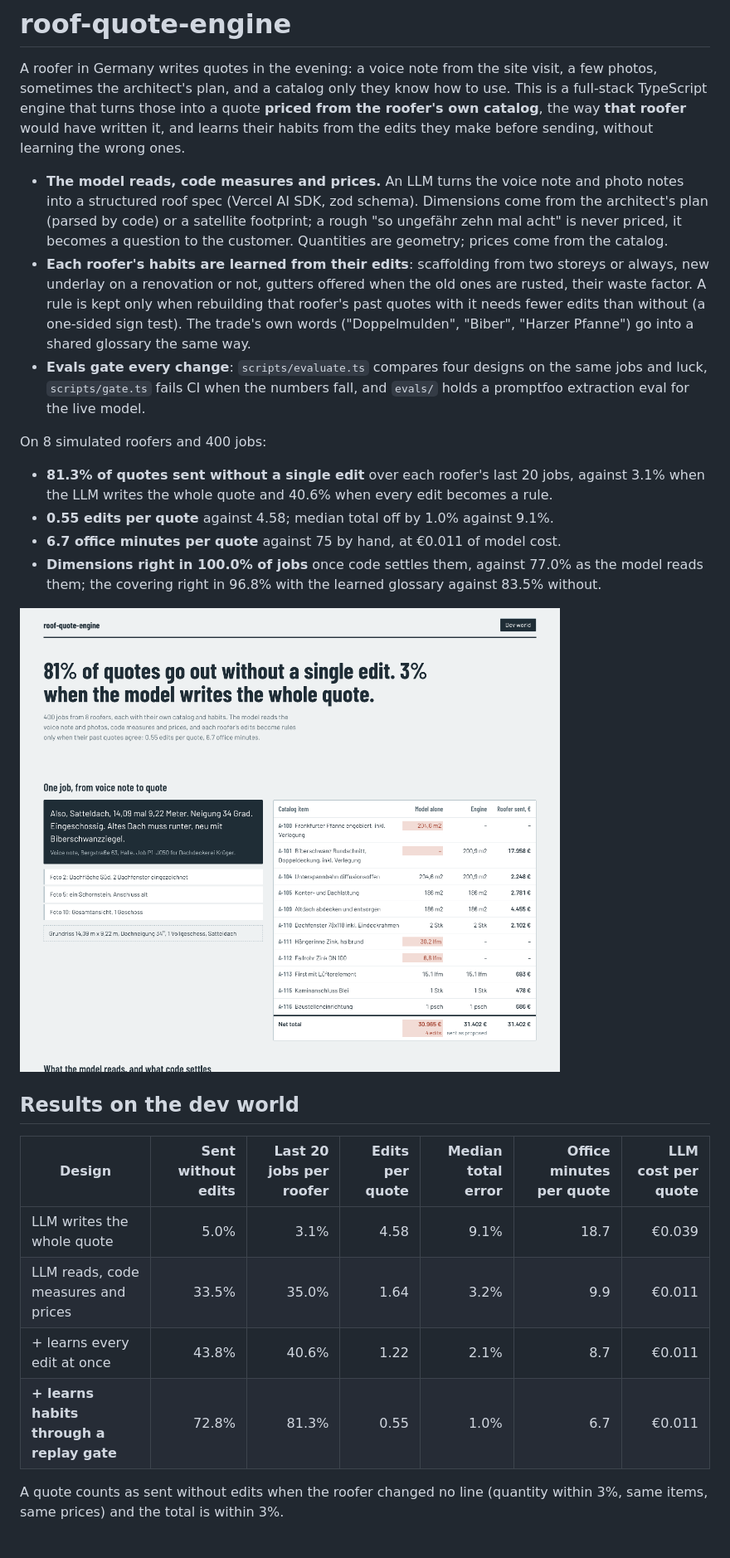
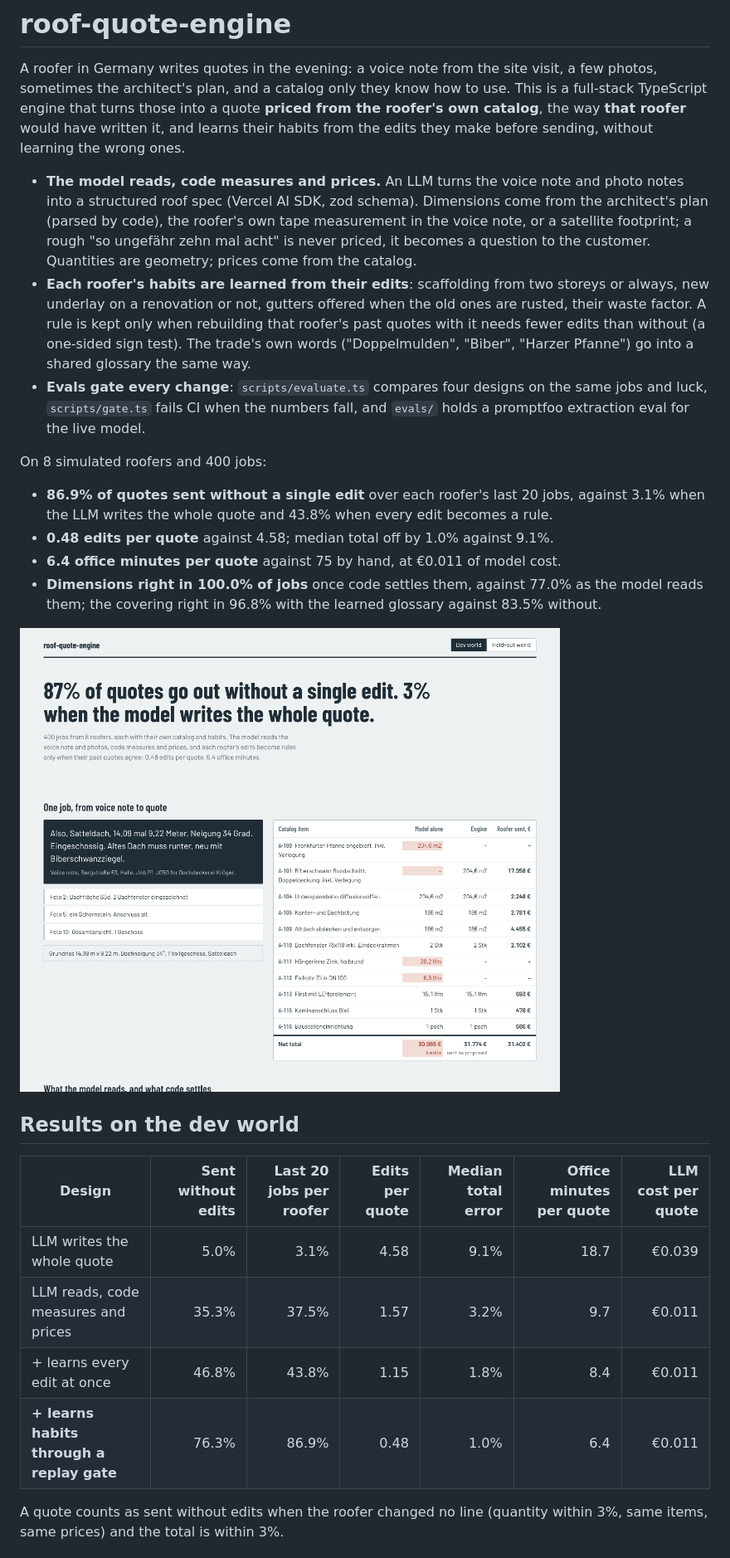
Before and after one commit to manojrevenkar12-web/roof-quote-engine, a Markdown page: README.md, the part around one of its changes. Shown at 83% size. GitHub-like rendering; pictures changed too: docs/console.png.

```diff
--- a/README.md
+++ b/README.md
@@ -6,8 +6,8 @@ into a quote **priced from the roofer's own catalog**, the way **that roofer** w
 habits from the edits they make before sending, without learning the wrong ones.
 
 - **The model reads, code measures and prices.** An LLM turns the voice note and photo notes into a structured roof
-  spec (Vercel AI SDK, zod schema). Dimensions come from the architect's plan (parsed by code) or a satellite
-  footprint; a rough "so ungefähr zehn mal acht" is never priced, it becomes a question to the customer. Quantities are
+  spec (Vercel AI SDK, zod schema). Dimensions come from the architect's plan (parsed by code), the roofer's own
+  tape measurement in the voice note, or a satellite footprint; a rough "so ungefähr zehn mal acht" is never priced, it becomes a question to the customer. Quantities are
   geometry; prices come from the catalog.
 - **Each roofer's habits are learned from their edits**: scaffolding from two storeys or always, new underlay on a
   renovation or not, gutters offered when the old ones are rusted, their waste factor. A rule is kept only when
@@ -18,10 +18,10 @@ habits from the edits they make before sending, without learning the wrong ones.
 
 On 8 simulated roofers and 400 jobs:
 
-- **81.3% of quotes sent without a single edit** over each roofer's last 20 jobs, against 3.1% when the
-  LLM writes the whole quote and 40.6% when every edit becomes a rule.
-- **0.55 edits per quote** against 4.58; median total off by 1.0% against 9.1%.
-- **6.7 office minutes per quote** against 75 by hand, at €0.011 of model cost.
+- **86.9% of quotes sent without a single edit** over each roofer's last 20 jobs, against 3.1% when the
+  LLM writes the whole quote and 43.8% when every edit becomes a rule.
+- **0.48 edits per quote** against 4.58; median total off by 1.0% against 9.1%.
+- **6.4 office minutes per quote** against 75 by hand, at €0.011 of model cost.
 - **Dimensions right in 100.0% of jobs** once code settles them, against 77.0% as the model reads them; the covering
   right in 96.8% with the learned glossary against 83.5% without.
 
@@ -32,9 +32,9 @@ On 8 simulated roofers and 400 jobs:
 | Design | Sent without edits | Last 20 jobs per roofer | Edits per quote | Median total error | Office minutes per quote | LLM cost per quote |
 |---|--:|--:|--:|--:|--:|--:|
 | LLM writes the whole quote | 5.0% | 3.1% | 4.58 | 9.1% | 18.7 | €0.039 |
-| LLM reads, code measures and prices | 33.5% | 35.0% | 1.64 | 3.2% | 9.9 | €0.011 |
-| + learns every edit at once | 43.8% | 40.6% | 1.22 | 2.1% | 8.7 | €0.011 |
-| **+ learns habits through a replay gate** | 72.8% | 81.3% | 0.55 | 1.0% | 6.7 | €0.011 |
+| LLM reads, code measures and prices | 35.3% | 37.5% | 1.57 | 3.2% | 9.7 | €0.011 |
+| + learns every edit at once | 46.8% | 43.8% | 1.15 | 1.8% | 8.4 | €0.011 |
+| **+ learns habits through a replay gate** | 76.3% | 86.9% | 0.48 | 1.0% | 6.4 | €0.011 |
 
 A quote counts as sent without edits when the roofer changed no line (quantity within 3%, same items, same prices)
 and the total is within 3%.
```
Also changed, not shown: other parts of README.md (+14 -4 lines), docs/heldout.md (added, +45 -0 lines), 9 other files.
